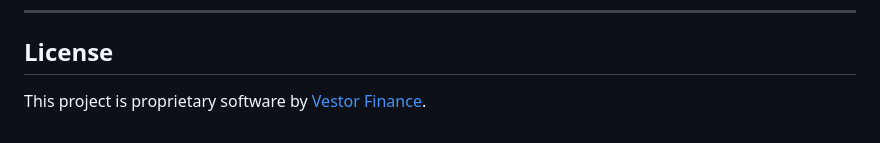
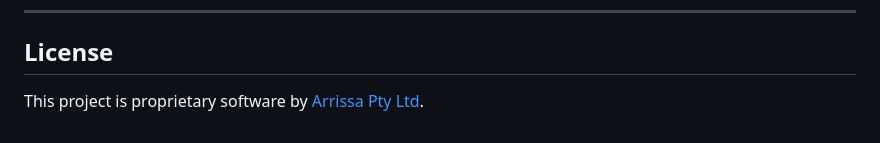
Before and after one commit to vestorfinance/arrissa-data, a Markdown page: README.md, the part around the change. Drawn GitHub-style.

Commit message:
Update license to Arrissa Pty Ltd

```diff
--- a/README.md
+++ b/README.md
@@ -340,4 +340,4 @@ Created by **Ngonidzashe Jiji** (David Richchild)
 
 ## License
 
-This project is proprietary software by [Vestor Finance](https://github.com/vestorfinance).
+This project is proprietary software by [Arrissa Pty Ltd](https://github.com/vestorfinance).
```
